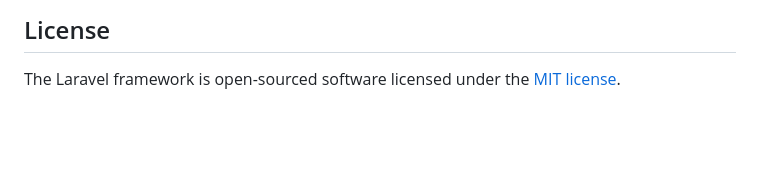
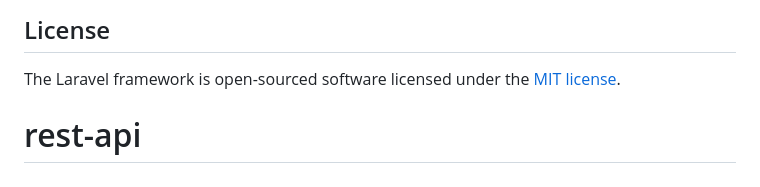
Before and after one commit to tomwil32/restapi50064, a Markdown page: README.md, the part around the change. GitHub-like rendering; blank space fills up the shorter version.

```diff
--- a/README.md
+++ b/README.md
@@ -64,3 +64,4 @@ If you discover a security vulnerability within Laravel, please send an e-mail t
 ## License
 
 The Laravel framework is open-sourced software licensed under the [MIT license](https://opensource.org/licenses/MIT).
+# rest-api
```
